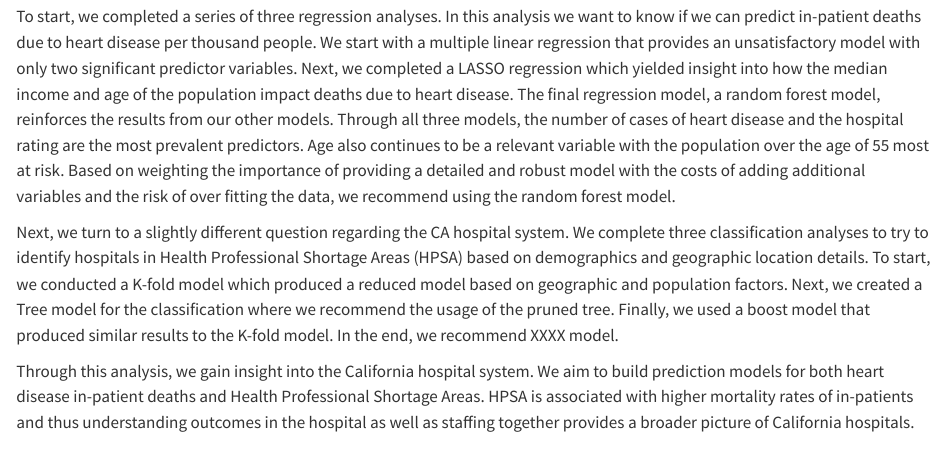
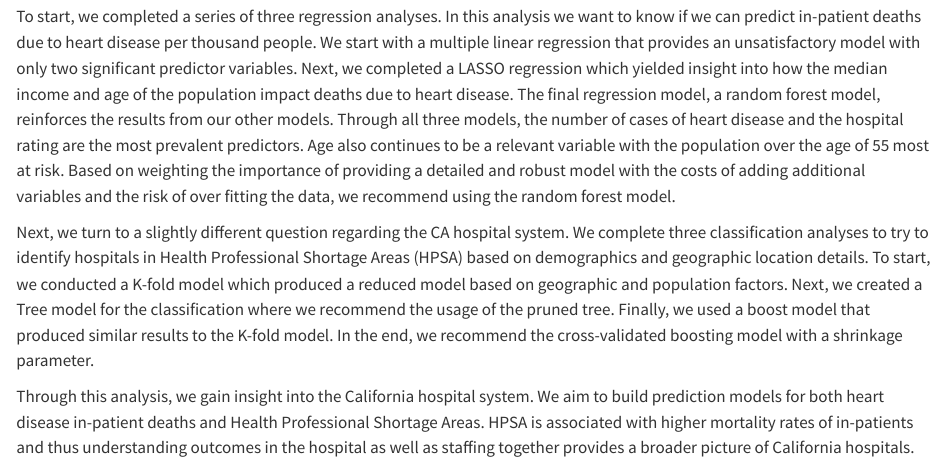
Before and after one commit to sbgrewe/STAT627-FinalProj, a Quarto document (Executive_Summary.qmd): the page in a window 1100 px wide, from 130 px down. Rendered offline with R 4.5, knitr and Pandoc in place of Quarto, with nearby package versions.

Commit message:
finalized e. summary

```diff
--- a/Executive_Summary.qmd
+++ b/Executive_Summary.qmd
@@ -6,6 +6,6 @@ In this paper, we dive into California's medical system. Almost 40 million peopl
 
 To start, we completed a series of three regression analyses. In this analysis we want to know if we can predict in-patient deaths due to heart disease per thousand people. We start with a multiple linear regression that provides an unsatisfactory model with only two significant predictor variables. Next, we completed a LASSO regression which yielded insight into how the median income and age of the population impact deaths due to heart disease. The final regression model, a random forest model, reinforces the results from our other models. Through all three models, the number of cases of heart disease and the hospital rating are the most prevalent predictors. Age also continues to be a relevant variable with the population over the age of 55 most at risk. Based on weighting the importance of providing a detailed and robust model with the costs of adding additional variables and the risk of over fitting the data, we recommend using the random forest model.
 
-Next, we turn to a slightly different question regarding the CA hospital system. We complete three classification analyses to try to identify hospitals in Health Professional Shortage Areas (HPSA) based on demographics and geographic location details. To start, we conducted a K-fold model which produced a reduced model based on geographic and population factors. Next, we created a Tree model for the classification where we recommend the usage of the pruned tree. Finally, we used a boost model that produced similar results to the K-fold model. In the end, we recommend XXXX model.
+Next, we turn to a slightly different question regarding the CA hospital system. We complete three classification analyses to try to identify hospitals in Health Professional Shortage Areas (HPSA) based on demographics and geographic location details. To start, we conducted a K-fold model which produced a reduced model based on geographic and population factors. Next, we created a Tree model for the classification where we recommend the usage of the pruned tree. Finally, we used a boost model that produced similar results to the K-fold model. In the end, we recommend the cross-validated boosting model with a shrinkage parameter.
 
 Through this analysis, we gain insight into the California hospital system. We aim to build prediction models for both heart disease in-patient deaths and Health Professional Shortage Areas. HPSA is associated with higher mortality rates of in-patients and thus understanding outcomes in the hospital as well as staffing together provides a broader picture of California hospitals.
```
